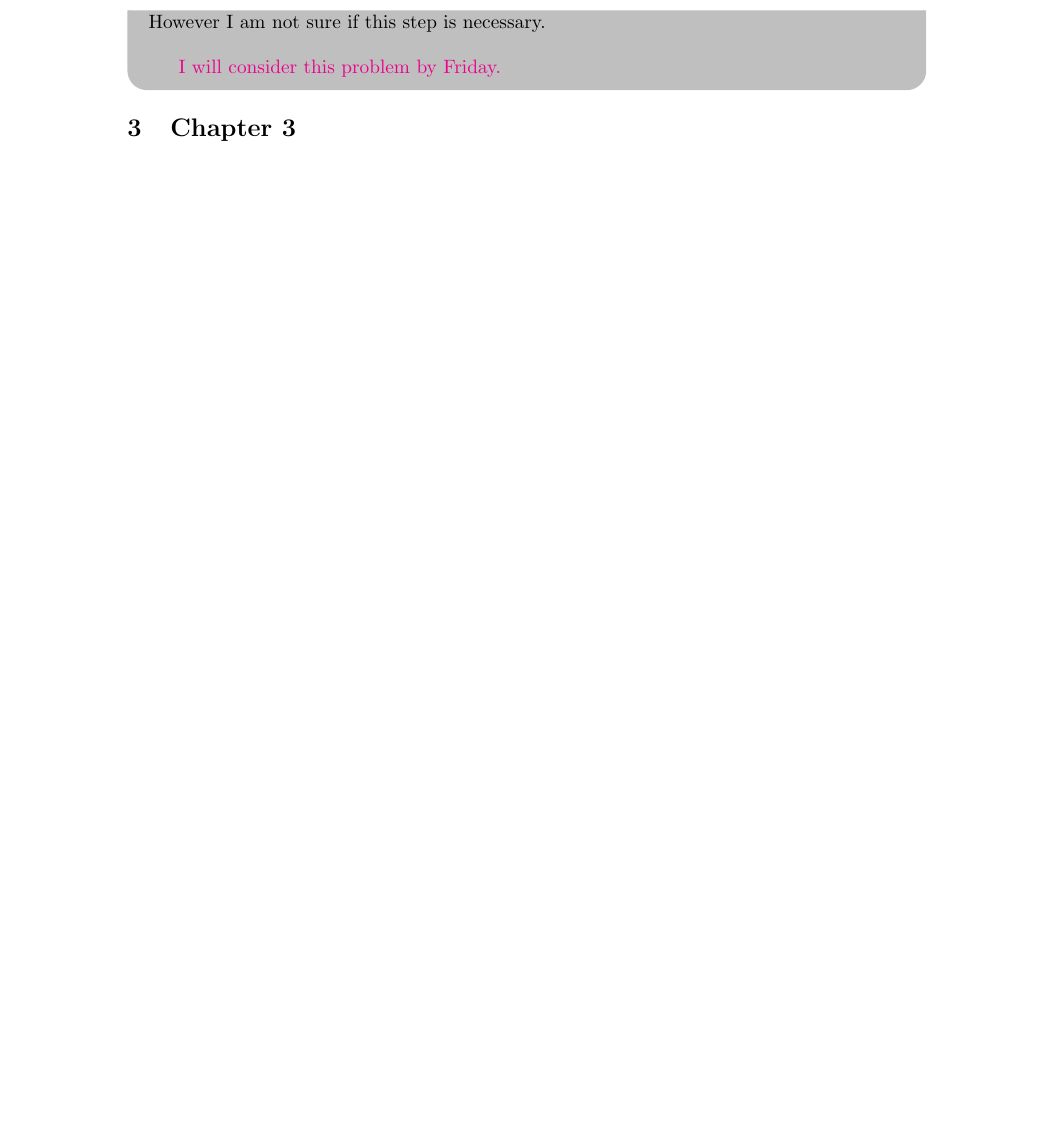
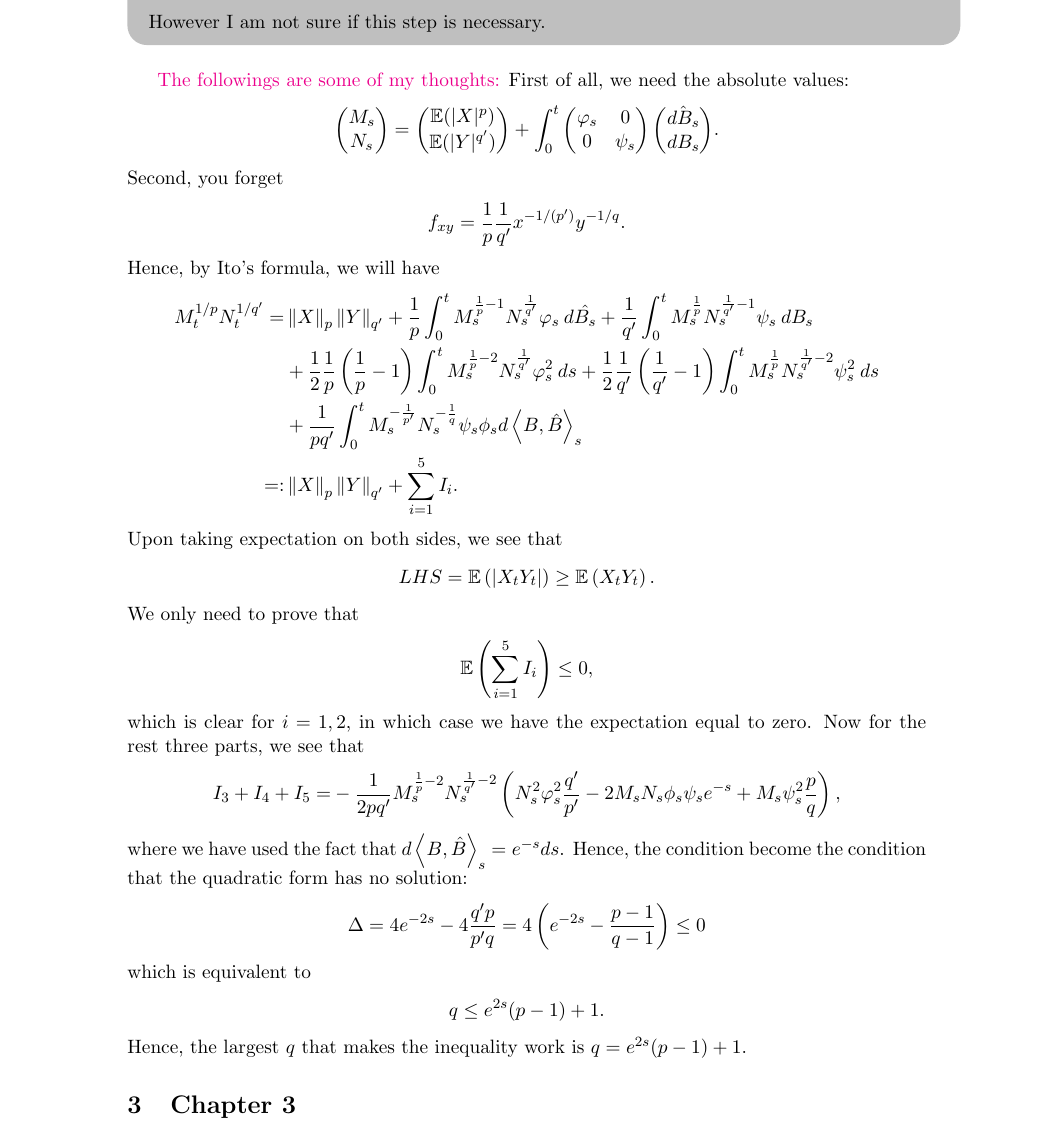
Before and after one commit to nickeisenberg/stuff-from-phd, a LaTeX document (IntroToMalliavinQuestions.tex): part of page 3 of 5 before the commit and part of page 3 of 6 after it, cut so that both start at the same text, the shorter picture padded with empty space. Compiled offline with pdfLaTeX.

Commit message:
Solved the Problem 2.15

```diff
--- a/IntroToMalliavinQuestions.tex
+++ b/IntroToMalliavinQuestions.tex
@@ -293,9 +293,73 @@
 	\end{align*}
 	However I am not sure if this step is necessary.
 
-	\bigskip
-	\textcolor{magenta}{I will consider this problem by Friday.}
 \end{NickQuestion}
+
+\bigskip
+\textcolor{magenta}{The followings are some of my thoughts:}
+First of all, we need the absolute values:
+\[
+	\begin{pmatrix}
+		M_s
+		\\ N_s
+	\end{pmatrix}
+	=
+	\begin{pmatrix}
+	\E(|X|^p)
+	\\ \E(|Y|^{q'})
+	\end{pmatrix}
+	+
+	\int_0^t {	\begin{pmatrix}
+	\varphi_s & 0
+	\\0 & \psi_s
+	\end{pmatrix}
+	\begin{pmatrix}
+	\hat{d B_s}
+	\\ d B_s
+	\end{pmatrix} }.
+\]
+Second, you forget
+\begin{align*}
+	f_{xy} = \frac{1}{p} \frac{1}{q'} x^{-1/(p')} y^{-1/q}.
+\end{align*}
+Hence, by Ito's formula, we will have
+\begin{align*}
+	M_t^{1/p}N_t^{1/q'}
+	= &\Norm{X}_p\Norm{Y}_{q'}
+	+ \frac{1}{p}\int_0^t M_s^{\frac{1}{p}-1}N_s^{\frac{1}{q'}} \varphi_s \: d\hat{B_s}
+	+ \frac{1}{q'}\int_0^t M_s^{\frac{1}{p}}N_s^{\frac{1}{q'}-1}\psi_s \: dB_s \\
+	& + \frac{1}{2}\frac{1}{p} \left(\frac{1}{p}-1\right)\int_0^t M_s^{\frac{1}{p}-2}N_s^{\frac{1}{q'}}\varphi_s^2 \: ds
+	+ \frac{1}{2}\frac{1}{q'} \left(\frac{1}{q'}-1\right)\int_0^t M_s^{\frac{1}{p}}N_s^{\frac{1}{q'}-2} \psi_s^2 \: ds\\
+	&+\frac{1}{pq'} \int_0^t M_s^{-\frac{1}{p'}} N_s^{-\frac{1}{q}} \psi_s \phi_s d\InPrd{B,\hat{B}}_s\\
+	=: & \Norm{X}_p\Norm{Y}_{q'} + \sum_{i=1}^5 I_i.
+\end{align*}
+Upon taking expectation on both sides, we see that
+\begin{align*}
+	LHS = \E\left(|X_t Y_t|\right)\ge \E\left(X_tY_t\right).
+\end{align*}
+We only need to prove that
+\begin{align*}
+	\E\left(\sum_{i=1}^5 I_i\right)\le 0,
+\end{align*}
+which is clear for $i=1,2$, in which case we have the expectation equal to zero.
+Now for the rest three parts, we see that
+\begin{align*}
+	I_3+I_4+I_5
+	=& -\frac{1}{2pq'} M_s^{\frac{1}{p}-2}N_s^{\frac{1}{q'}-2} \left(
+		N_s^2 \varphi_s^2 \frac{q'}{p'} -2M_s N_s \phi_s \psi_s e^{-s} + M_s \psi_s^2 \frac{p}{q}
+	\right),
+\end{align*}
+where we have used the fact that $d\InPrd{B,\hat{B}}_s=e^{-s}ds$.
+Hence, the condition become the condition that the quadratic form has no solution:
+\begin{align*}
+	\Delta = 4 e^{-2s} -4\frac{q'p}{p'q} = 4\left(e^{-2s} - \frac{p-1}{q-1}\right)\le 0
+\end{align*}
+which is equivalent to
+\begin{align*}
+	q\le e^{2s}(p-1) +1.
+\end{align*}
+Hence, the largest $q$ that makes the inequality work is $q=e^{2s}(p-1) +1$.
+
 
 \section{Chapter 3}
 
```
Also changed, not shown: IntroToMalliavinQuestions.pdf.
